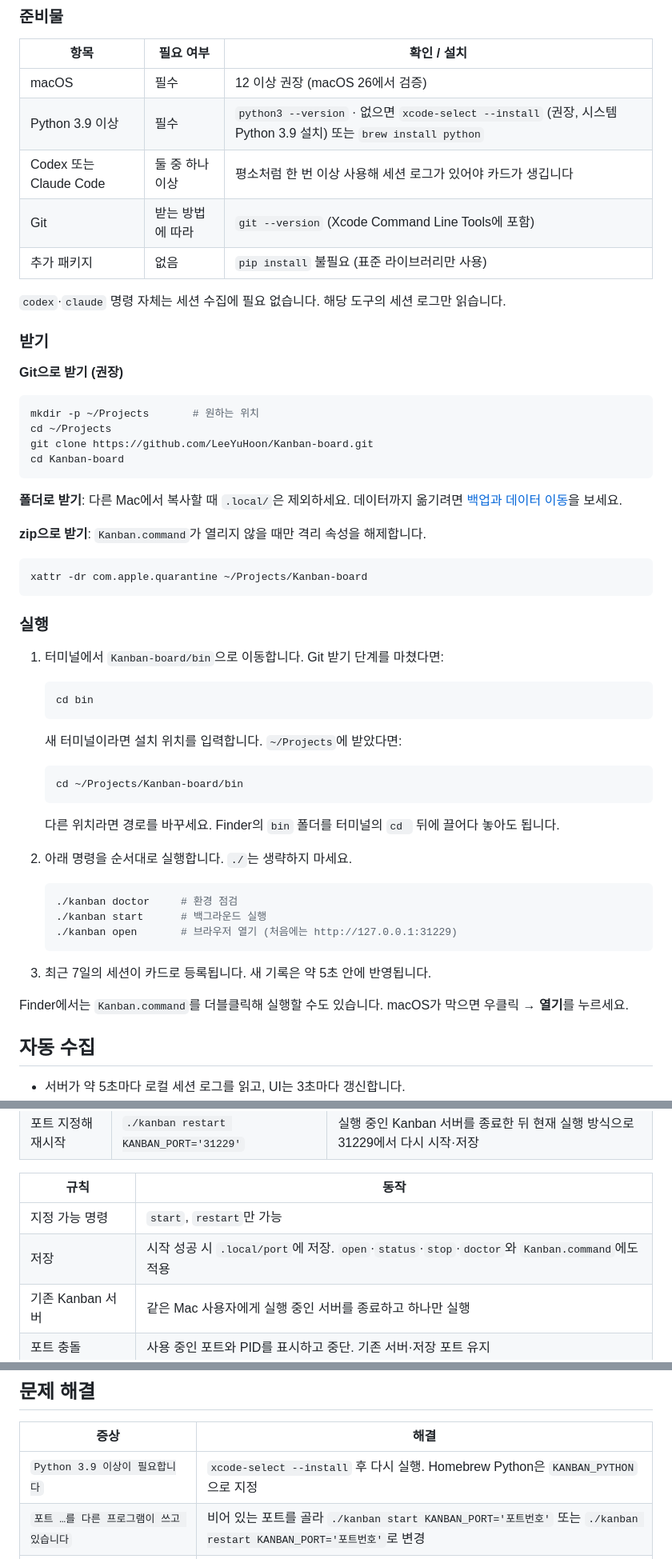
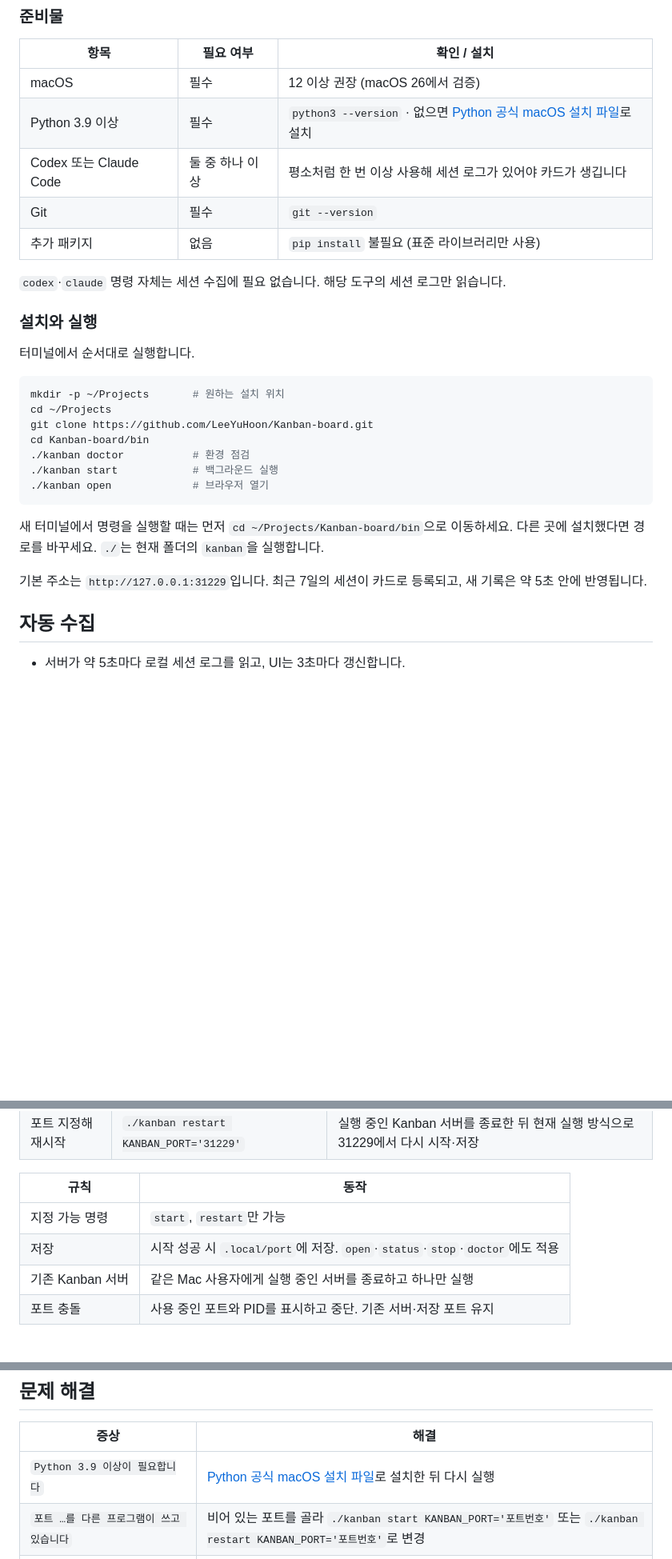
Before and after one commit to LeeYuHoon/Kanban-board, a Markdown page: README.md, 3 parts joined by grey strips. Shown at 80% size. Drawn GitHub-style; blank space fills up the shorter version.

Commit message:
Document Git-only installation flow

````diff
--- a/README.md
+++ b/README.md
@@ -24,59 +24,30 @@ Claude Code와 Codex의 대화형 세션을 자동으로 모으는 macOS용 로
 | 항목 | 필요 여부 | 확인 / 설치 |
 | --- | --- | --- |
 | macOS | 필수 | 12 이상 권장 (macOS 26에서 검증) |
-| Python 3.9 이상 | 필수 | `python3 --version` · 없으면 `xcode-select --install` (권장, 시스템 Python 3.9 설치) 또는 `brew install python` |
+| Python 3.9 이상 | 필수 | `python3 --version` · 없으면 [Python 공식 macOS 설치 파일](https://www.python.org/downloads/macos/)로 설치 |
 | Codex 또는 Claude Code | 둘 중 하나 이상 | 평소처럼 한 번 이상 사용해 세션 로그가 있어야 카드가 생깁니다 |
-| Git | 받는 방법에 따라 | `git --version` (Xcode Command Line Tools에 포함) |
+| Git | 필수 | `git --version` |
 | 추가 패키지 | 없음 | `pip install` 불필요 (표준 라이브러리만 사용) |
 
 `codex`·`claude` 명령 자체는 세션 수집에 필요 없습니다. 해당 도구의 세션 로그만 읽습니다.
 
-### 받기
+### 설치와 실행
 
-**Git으로 받기 (권장)**
+터미널에서 순서대로 실행합니다.
 
 ```bash
-mkdir -p ~/Projects       # 원하는 위치
+mkdir -p ~/Projects       # 원하는 설치 위치
 cd ~/Projects
 git clone https://github.com/LeeYuHoon/Kanban-board.git
-cd Kanban-board
+cd Kanban-board/bin
+./kanban doctor           # 환경 점검
+./kanban start            # 백그라운드 실행
+./kanban open             # 브라우저 열기
 ```
 
-**폴더로 받기**: 다른 Mac에서 복사할 때 `.local/`은 제외하세요. 데이터까지 옮기려면 [백업과 데이터 이동](#백업과-데이터-이동)을 보세요.
+새 터미널에서 명령을 실행할 때는 먼저 `cd ~/Projects/Kanban-board/bin`으로 이동하세요. 다른 곳에 설치했다면 경로를 바꾸세요. `./`는 현재 폴더의 `kanban`을 실행합니다.
 
-**zip으로 받기**: `Kanban.command`가 열리지 않을 때만 격리 속성을 해제합니다.
-
-```bash
-xattr -dr com.apple.quarantine ~/Projects/Kanban-board
-```
-
-### 실행
-
-1. 터미널에서 `Kanban-board/bin`으로 이동합니다. Git 받기 단계를 마쳤다면:
-
-   ```bash
-   cd bin
-   ```
-
-   새 터미널이라면 설치 위치를 입력합니다. `~/Projects`에 받았다면:
-
-   ```bash
-   cd ~/Projects/Kanban-board/bin
-   ```
-
-   다른 위치라면 경로를 바꾸세요. Finder의 `bin` 폴더를 터미널의 `cd ` 뒤에 끌어다 놓아도 됩니다.
-
-2. 아래 명령을 순서대로 실행합니다. `./`는 생략하지 마세요.
-
-   ```bash
-   ./kanban doctor     # 환경 점검
-   ./kanban start      # 백그라운드 실행
-   ./kanban open       # 브라우저 열기 (처음에는 http://127.0.0.1:31229)
-   ```
-
-3. 최근 7일의 세션이 카드로 등록됩니다. 새 기록은 약 5초 안에 반영됩니다.
-
-Finder에서는 `Kanban.command`를 더블클릭해 실행할 수도 있습니다. macOS가 막으면 우클릭 → **열기**를 누르세요.
+기본 주소는 `http://127.0.0.1:31229`입니다. 최근 7일의 세션이 카드로 등록되고, 새 기록은 약 5초 안에 반영됩니다.
 
 ## 자동 수집
 
@@ -303,7 +274,7 @@ Mac을 켜고 **사용자 계정에 로그인할 때** 자동 실행하려면
 | 규칙 | 동작 |
 | --- | --- |
 | 지정 가능 명령 | `start`, `restart`만 가능 |
-| 저장 | 시작 성공 시 `.local/port`에 저장. `open`·`status`·`stop`·`doctor`와 `Kanban.command`에도 적용 |
+| 저장 | 시작 성공 시 `.local/port`에 저장. `open`·`status`·`stop`·`doctor`에도 적용 |
 | 기존 Kanban 서버 | 같은 Mac 사용자에게 실행 중인 서버를 종료하고 하나만 실행 |
 | 포트 충돌 | 사용 중인 포트와 PID를 표시하고 중단. 기존 서버·저장 포트 유지 |
 
@@ -366,7 +337,7 @@ DB를 남기고 싶다면 제거 전에 `./kanban backup ~/Desktop/kanban.sqlite
 
 | 증상 | 해결 |
 | --- | --- |
-| `Python 3.9 이상이 필요합니다` | `xcode-select --install` 후 다시 실행. Homebrew Python은 `KANBAN_PYTHON`으로 지정 |
+| `Python 3.9 이상이 필요합니다` | [Python 공식 macOS 설치 파일](https://www.python.org/downloads/macos/)로 설치한 뒤 다시 실행 |
 | `포트 …를 다른 프로그램이 쓰고 있습니다` | 비어 있는 포트를 골라 `./kanban start KANBAN_PORT='포트번호'` 또는 `./kanban restart KANBAN_PORT='포트번호'`로 변경 |
 | 카드가 하나도 없음 | `./kanban doctor`로 세션 로그 폴더 확인. 최근 7일 안에 Codex·Claude Code를 쓴 기록이 있어야 함. 로그가 다른 곳이면 `KANBAN_SESSION_ROOTS` |
 | 브라우저에 `Local access only` | 주소를 `http://127.0.0.1:저장된포트` 또는 `http://localhost:저장된포트`로 직접 입력 (처음에는 31229) |
````
